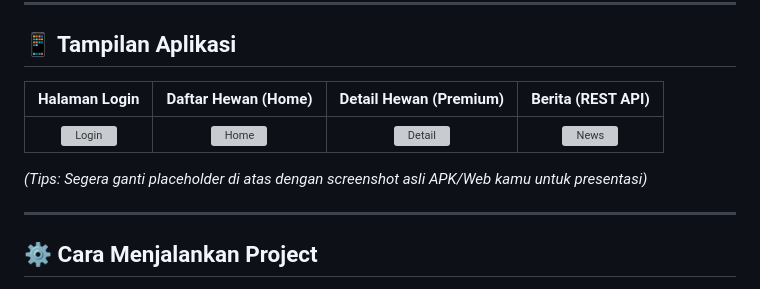
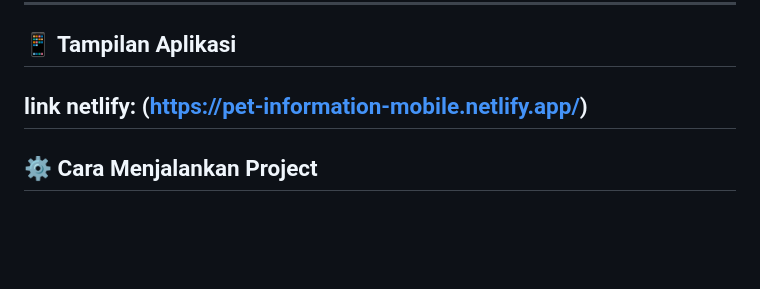
Before and after one commit to Rioprmn/projectpet_information, a Markdown page: README.md, the part around the change. Drawn GitHub-style; blank space fills up the shorter version; grey boxes are pictures that could not be loaded.

```diff
--- a/README.md
+++ b/README.md
@@ -35,12 +35,7 @@ Aplikasi ini telah memenuhi standar aplikasi modern dengan fitur-fitur berikut:
 
 ## 📱 Tampilan Aplikasi
 
-| Halaman Login | Daftar Hewan (Home) | Detail Hewan (Premium) | Berita (REST API) |
-| :---: | :---: | :---: | :---: |
-| ![Login](https://via.placeholder.com/150x300?text=Login) | ![Home](https://via.placeholder.com/150x300?text=Home) | ![Detail](https://via.placeholder.com/150x300?text=Detail) | ![News](https://via.placeholder.com/150x300?text=News) |
-
-*(Tips: Segera ganti placeholder di atas dengan screenshot asli APK/Web kamu untuk presentasi)*
-
+link netlify: (https://pet-information-mobile.netlify.app/)
 ---
 
 ## ⚙️ Cara Menjalankan Project
```
